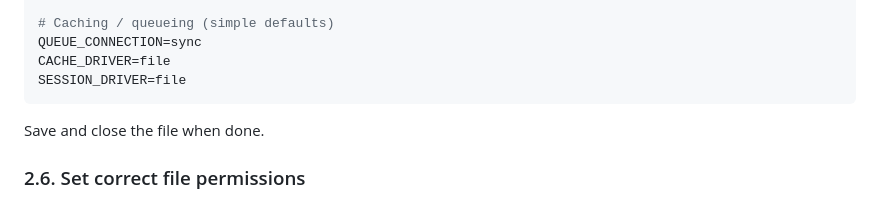
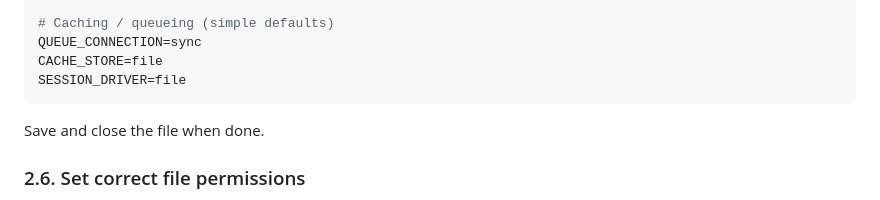
Before and after one commit to RonaldAllanRivera/cars-images-api, a Markdown page: DEPLOYMENT.md, the part around the change. GitHub-like rendering.

Commit message:
fix(docs): use CACHE_STORE (Laravel 12 key) in deployment guide
Co-Authored-By: Claude Opus 4.7 <noreply@anthropic.com>

````diff
--- a/DEPLOYMENT.md
+++ b/DEPLOYMENT.md
@@ -207,7 +207,7 @@ DB_PASSWORD=YOUR_DB_PASSWORD
 
 # Caching / queueing (simple defaults)
 QUEUE_CONNECTION=sync
-CACHE_DRIVER=file
+CACHE_STORE=file
 SESSION_DRIVER=file
 ```
 
````
